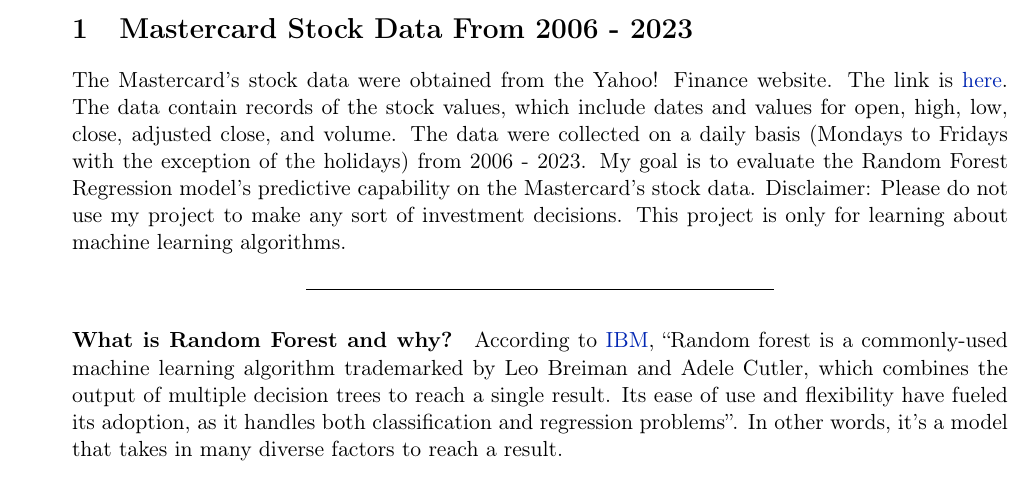
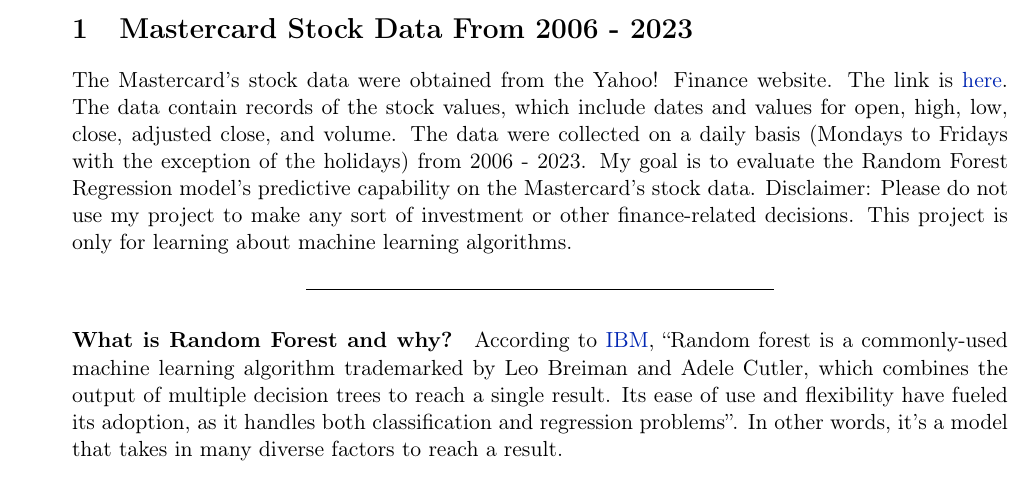
Before and after one commit to anniezhe/mastercard, a LaTeX document (mastercard.tex): part of page 1 of 11, cut so that both start at the same text. Compiled offline with pdfLaTeX.

Commit message:
provide one small but important detail

```diff
--- a/mastercard.tex
+++ b/mastercard.tex
@@ -164,7 +164,7 @@
     \renewcommand{\LaTeX}{\textrm{\Oldlatex}}
     % Document parameters
     % Document title
-    \title{Using Random Forest Regression Model on the Mastercard's Stock Data Itself}
+    \title{Using Random Forest Regression Model on the Mastercard’s Stock Data Itself}
     \author{Annie He}
 
 
@@ -404,8 +404,8 @@
 of the holidays) from 2006 - 2023. My goal is to evaluate the Random
 Forest Regression model's predictive capability on the Mastercard's
 stock data. Disclaimer: Please do not use my project to make any sort of
-investment decisions. This project is only for learning about machine
-learning algorithms.
+investment or other finance-related decisions. This project is only for
+learning about machine learning algorithms.
 
 \begin{center}\rule{0.5\linewidth}{0.5pt}\end{center}
 
```
Also changed, not shown: mastercard.pdf, 3 other files.
